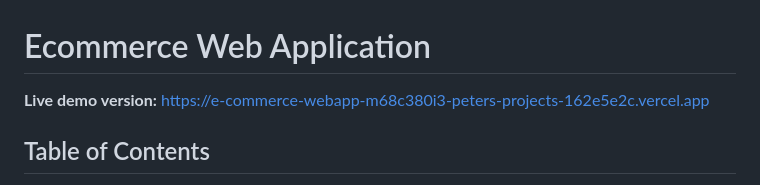
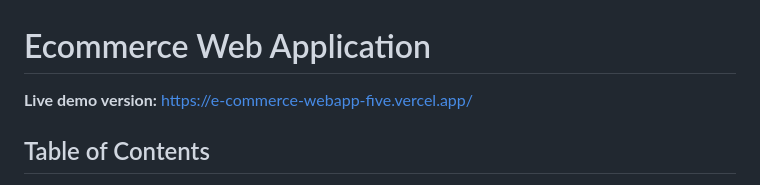
Before and after one commit to peter-popazov/E-commerce-web-app, a Markdown page: README.MD, the part around the change. Rendered like a GitHub page.

```diff
--- a/README.MD
+++ b/README.MD
@@ -1,6 +1,6 @@
 # Ecommerce Web Application
 
-**Live demo version:** https://e-commerce-webapp-m68c380i3-peters-projects-162e5e2c.vercel.app
+**Live demo version:** https://e-commerce-webapp-five.vercel.app/
 
 ## Table of Contents
 - [Overview](#overview)
```
